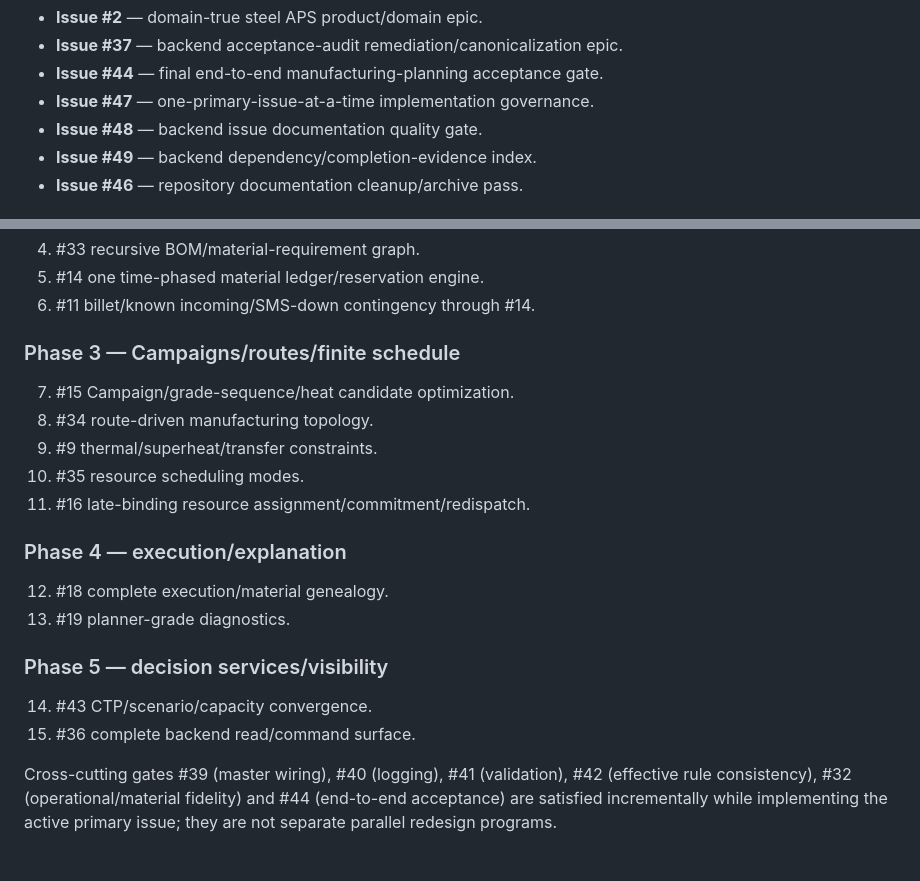
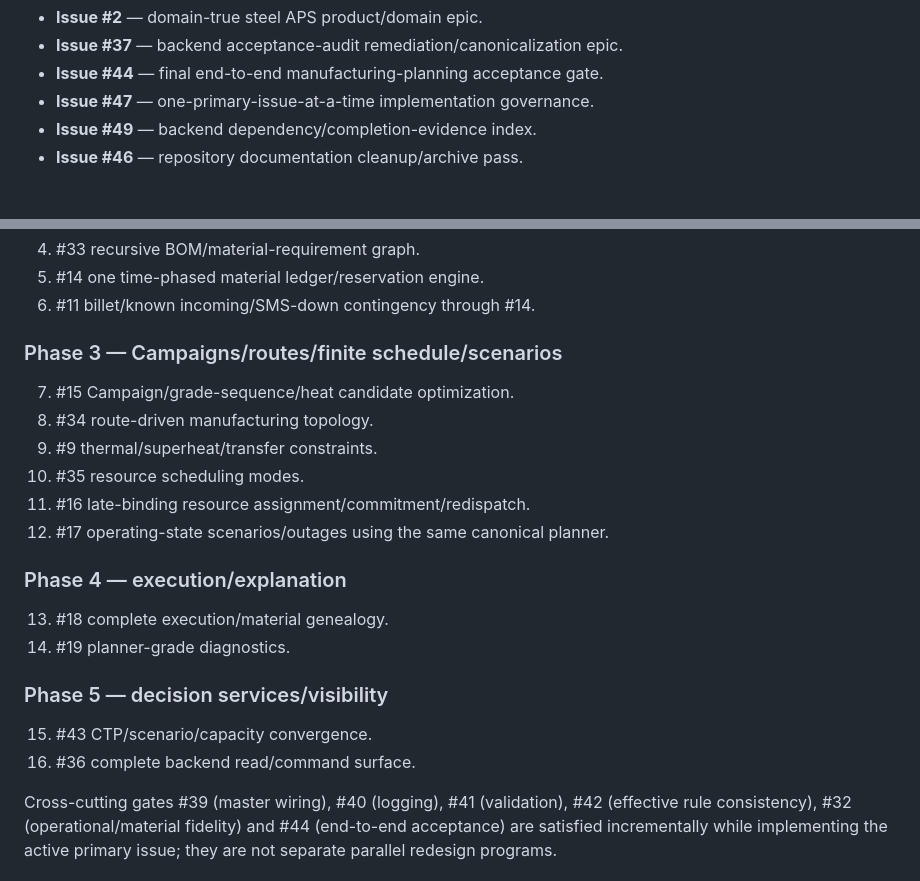
Before and after one commit to bhadkamkar9snehil/APS, a Markdown page: docs/README.md, 2 parts joined by grey strips. GitHub-like rendering.

Commit message:
Include scenario planning in canonical backend work order

```diff
--- a/docs/README.md
+++ b/docs/README.md
@@ -21,7 +21,6 @@ Governing GitHub trackers:
 - **Issue #37** — backend acceptance-audit remediation/canonicalization epic.
 - **Issue #44** — final end-to-end manufacturing-planning acceptance gate.
 - **Issue #47** — one-primary-issue-at-a-time implementation governance.
-- **Issue #48** — backend issue documentation quality gate.
 - **Issue #49** — backend dependency/completion-evidence index.
 - **Issue #46** — repository documentation cleanup/archive pass.
 
@@ -73,20 +72,21 @@ The canonical order is maintained in `APS_Backend_Work_Program.md` and GitHub Is
 5. #14 one time-phased material ledger/reservation engine.
 6. #11 billet/known incoming/SMS-down contingency through #14.
 
-### Phase 3 — Campaigns/routes/finite schedule
+### Phase 3 — Campaigns/routes/finite schedule/scenarios
 7. #15 Campaign/grade-sequence/heat candidate optimization.
 8. #34 route-driven manufacturing topology.
 9. #9 thermal/superheat/transfer constraints.
 10. #35 resource scheduling modes.
 11. #16 late-binding resource assignment/commitment/redispatch.
+12. #17 operating-state scenarios/outages using the same canonical planner.
 
 ### Phase 4 — execution/explanation
-12. #18 complete execution/material genealogy.
-13. #19 planner-grade diagnostics.
+13. #18 complete execution/material genealogy.
+14. #19 planner-grade diagnostics.
 
 ### Phase 5 — decision services/visibility
-14. #43 CTP/scenario/capacity convergence.
-15. #36 complete backend read/command surface.
+15. #43 CTP/scenario/capacity convergence.
+16. #36 complete backend read/command surface.
 
 Cross-cutting gates #39 (master wiring), #40 (logging), #41 (validation), #42 (effective rule consistency), #32 (operational/material fidelity) and #44 (end-to-end acceptance) are satisfied incrementally while implementing the active primary issue; they are not separate parallel redesign programs.
 
```
